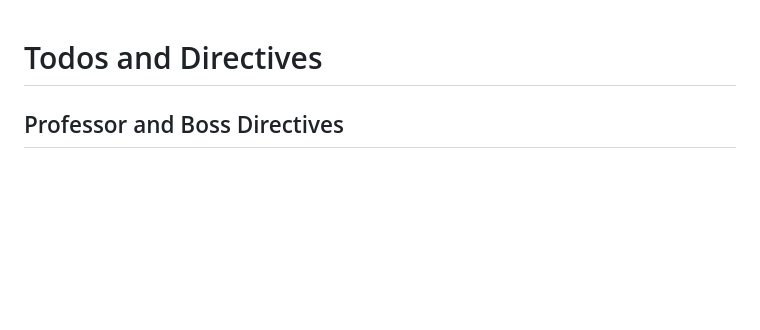
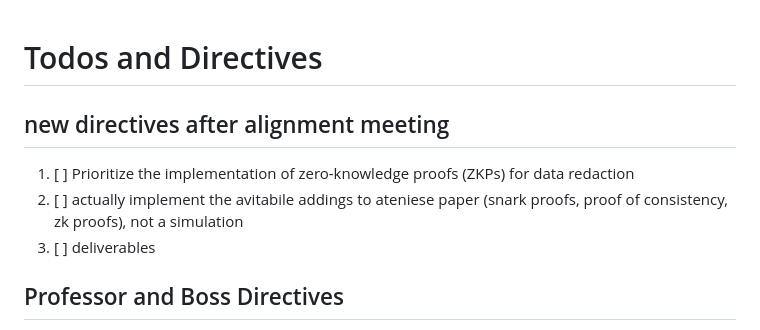
Before and after one commit to Mobile-IoT-Security-Lab/medchain-avitabile, a Markdown page: todo.md, the part around the change. GitHub-like rendering; blank space fills up the shorter version.

Commit message:
Add new directives for zero-knowledge proofs implementation and deliverables

```diff
--- a/todo.md
+++ b/todo.md
@@ -1,4 +1,10 @@
 # Todos and Directives
+
+## new directives after alignment meeting
+
+1. [ ] Prioritize the implementation of zero-knowledge proofs (ZKPs) for data redaction
+2. [ ] actually implement the avitabile addings to ateniese paper (snark proofs, proof of consistency, zk proofs), not a simulation
+3. [ ] deliverables
 
 ## Professor and Boss Directives
 
```
